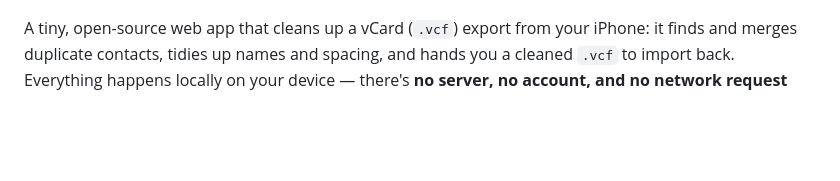
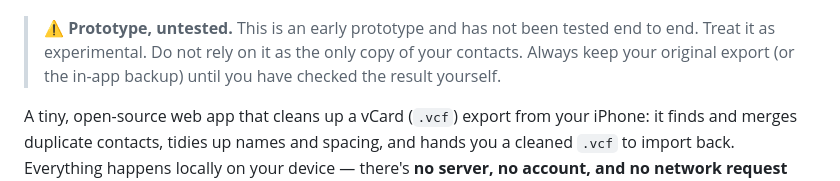
Before and after one commit to pbuffolino/ios-contact-cleaner, a Markdown page: README.md, the part around one of its changes. Drawn GitHub-style; blank space fills up the shorter version.

Commit message:
Mark repo as untested prototype
Add a prototype/untested status badge and a prominent warning banner to the
README so users do not rely on it as their only copy of their contacts.

Co-Authored-By: Claude Opus 4.8 <noreply@anthropic.com>

```diff
--- a/README.md
+++ b/README.md
@@ -6,6 +7,11 @@
 [![Runtime dependencies: 0](https://img.shields.io/badge/runtime%20deps-0-brightgreen.svg)](#under-the-hood)
 [![Works offline](https://img.shields.io/badge/works-offline-success.svg)](#privacy)
 [![PRs welcome](https://img.shields.io/badge/PRs-welcome-orange.svg)](#contributing)
+
+> ⚠️ **Prototype, untested.** This is an early prototype and has not been tested
+> end to end. Treat it as experimental. Do not rely on it as the only copy of your
+> contacts. Always keep your original export (or the in-app backup) until you have
+> checked the result yourself.
 
 A tiny, open-source web app that cleans up a vCard (`.vcf`) export from your iPhone: it finds and merges duplicate contacts, tidies up names and spacing, and hands you a cleaned `.vcf` to import back. Everything happens locally on your device — there's **no server, no account, and no network request with your data**. You can verify that yourself: open your browser's DevTools and watch the Network tab stay empty after the page loads, or just read the code.
 
```
Also changed, not shown: other parts of README.md (+1 -0 lines).
